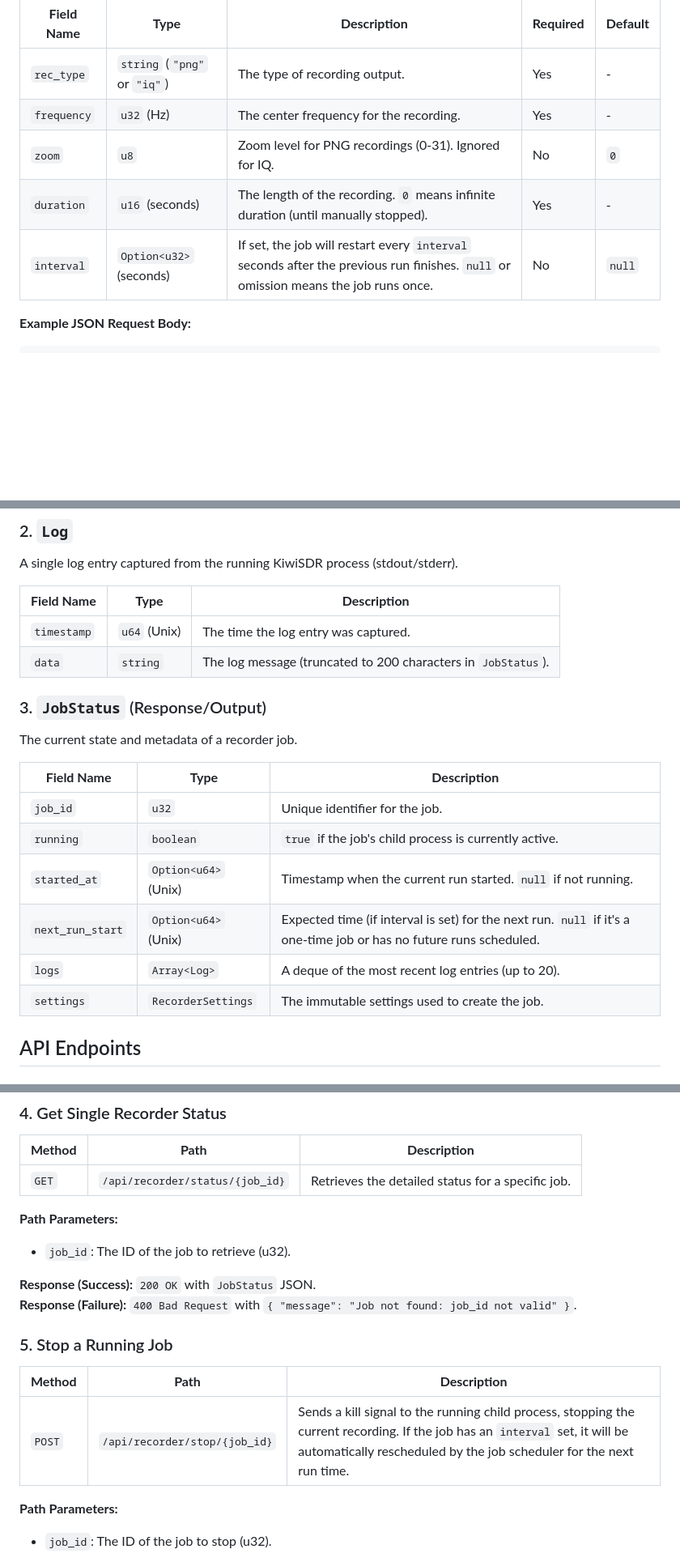
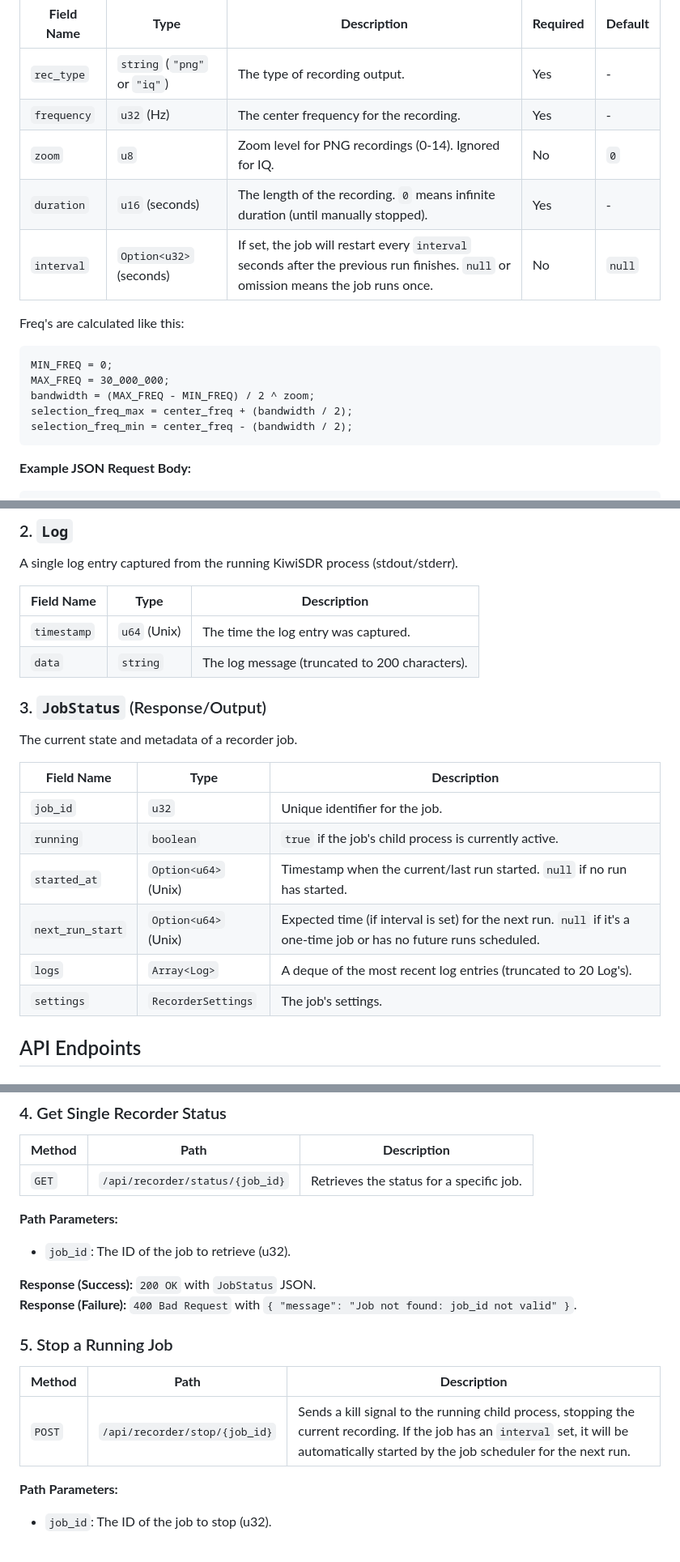
Before and after one commit to Ultraegern/kiwisdr-conf, a Markdown page: api.md, 3 parts joined by grey strips. Shown at 81% size. Drawn GitHub-style; blank space fills up the shorter version.

Commit message:
Revise API documentation for clarity and accuracy
Updated the API documentation for various fields and descriptions.

````diff
--- a/api.md
+++ b/api.md
@@ -14,9 +14,18 @@ Defines the parameters for a new recording job.
  | ----- | ----- | ----- | ----- | ----- |
 | `rec_type` | `string` (`"png"` or `"iq"`) | The type of recording output. | Yes | \- |
 | `frequency` | `u32` (Hz) | The center frequency for the recording. | Yes | \- |
-| `zoom` | `u8` | Zoom level for PNG recordings (0-31). Ignored for IQ. | No | `0` |
+| `zoom` | `u8` | Zoom level for PNG recordings (0-14). Ignored for IQ. | No | `0` |
 | `duration` | `u16` (seconds) | The length of the recording. `0` means infinite duration (until manually stopped). | Yes | \- |
 | `interval` | `Option<u32>` (seconds) | If set, the job will restart every `interval` seconds after the previous run finishes. `null` or omission means the job runs once. | No | `null` |
+
+Freq's are calculated like this:
+```
+MIN_FREQ = 0;
+MAX_FREQ = 30_000_000;
+bandwidth = (MAX_FREQ - MIN_FREQ) / 2 ^ zoom;
+selection_freq_max = center_freq + (bandwidth / 2);
+selection_freq_min = center_freq - (bandwidth / 2);
+```
 
 **Example JSON Request Body:**
 ```json
@@ -36,7 +45,7 @@ A single log entry captured from the running KiwiSDR process (stdout/stderr).
 | **Field Name** | **Type** | **Description** |
  | ----- | ----- | ----- |
 | `timestamp` | `u64` (Unix) | The time the log entry was captured. |
-| `data` | `string` | The log message (truncated to 200 characters in `JobStatus`). |
+| `data` | `string` | The log message (truncated to 200 characters). |
 
 ### 3. `JobStatus` (Response/Output)
 
@@ -46,10 +55,10 @@ The current state and metadata of a recorder job.
  | ----- | ----- | ----- |
 | `job_id` | `u32` | Unique identifier for the job. |
 | `running` | `boolean` | `true` if the job's child process is currently active. |
-| `started_at` | `Option<u64>` (Unix) | Timestamp when the current run started. `null` if not running. |
+| `started_at` | `Option<u64>` (Unix) | Timestamp when the current/last run started. `null` if no run has started. |
 | `next_run_start` | `Option<u64>` (Unix) | Expected time (if interval is set) for the next run. `null` if it's a one-time job or has no future runs scheduled. |
-| `logs` | `Array<Log>` | A deque of the most recent log entries (up to 20). |
-| `settings` | `RecorderSettings` | The immutable settings used to create the job. |
+| `logs` | `Array<Log>` | A deque of the most recent log entries (truncated to 20 Log's). |
+| `settings` | `RecorderSettings` | The job's settings. |
 
 ## API Endpoints
 
@@ -90,7 +99,7 @@ The current state and metadata of a recorder job.
 
 | **Method** | **Path** | **Description** |
  | ----- | ----- | ----- |
-| `GET` | `/api/recorder/status/{job_id}` | Retrieves the detailed status for a specific job. |
+| `GET` | `/api/recorder/status/{job_id}` | Retrieves the status for a specific job. |
 
 **Path Parameters:**
 
@@ -103,7 +112,7 @@ The current state and metadata of a recorder job.
 
 | **Method** | **Path** | **Description** |
  | ----- | ----- | ----- |
-| `POST` | `/api/recorder/stop/{job_id}` | Sends a kill signal to the running child process, stopping the current recording. If the job has an `interval` set, it will be automatically rescheduled by the job scheduler for the next run time. |
+| `POST` | `/api/recorder/stop/{job_id}` | Sends a kill signal to the running child process, stopping the current recording. If the job has an `interval` set, it will be automatically started by the job scheduler for the next run. |
 
 **Path Parameters:**
 
````
